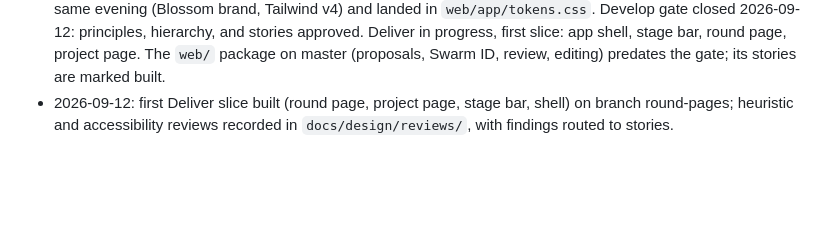
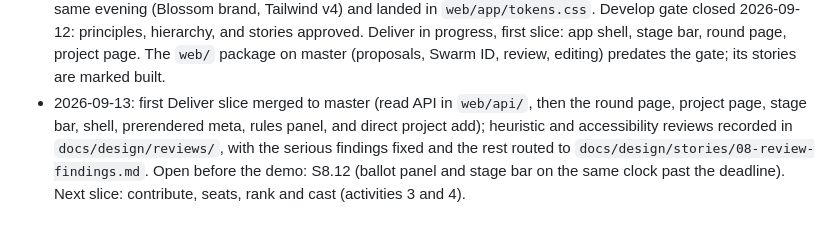
Before and after one commit to sembrestels/ranked-shares, a Markdown page: docs/design/PROCESS.md, the part around the change. Rendered like a GitHub page; blank space fills up the shorter version.

Commit message:
Record the merged first Deliver slice and the next one in the process doc

```diff
--- a/docs/design/PROCESS.md
+++ b/docs/design/PROCESS.md
@@ -100,6 +100,10 @@ tests) is unchanged. The design process feeds it:
   in progress, first slice: app shell, stage bar, round page, project page. The `web/`
   package on master (proposals, Swarm ID, review, editing) predates the gate; its
   stories are marked built.
-- 2026-09-12: first Deliver slice built (round page, project page, stage bar, shell) on
-  branch round-pages; heuristic and accessibility reviews recorded in
-  `docs/design/reviews/`, with findings routed to stories.
+- 2026-09-13: first Deliver slice merged to master (read API in `web/api/`, then the
+  round page, project page, stage bar, shell, prerendered meta, rules panel, and direct
+  project add); heuristic and accessibility reviews recorded in `docs/design/reviews/`,
+  with the serious findings fixed and the rest routed to
+  `docs/design/stories/08-review-findings.md`. Open before the demo: S8.12 (ballot panel
+  and stage bar on the same clock past the deadline). Next slice: contribute, seats,
+  rank and cast (activities 3 and 4).
```
